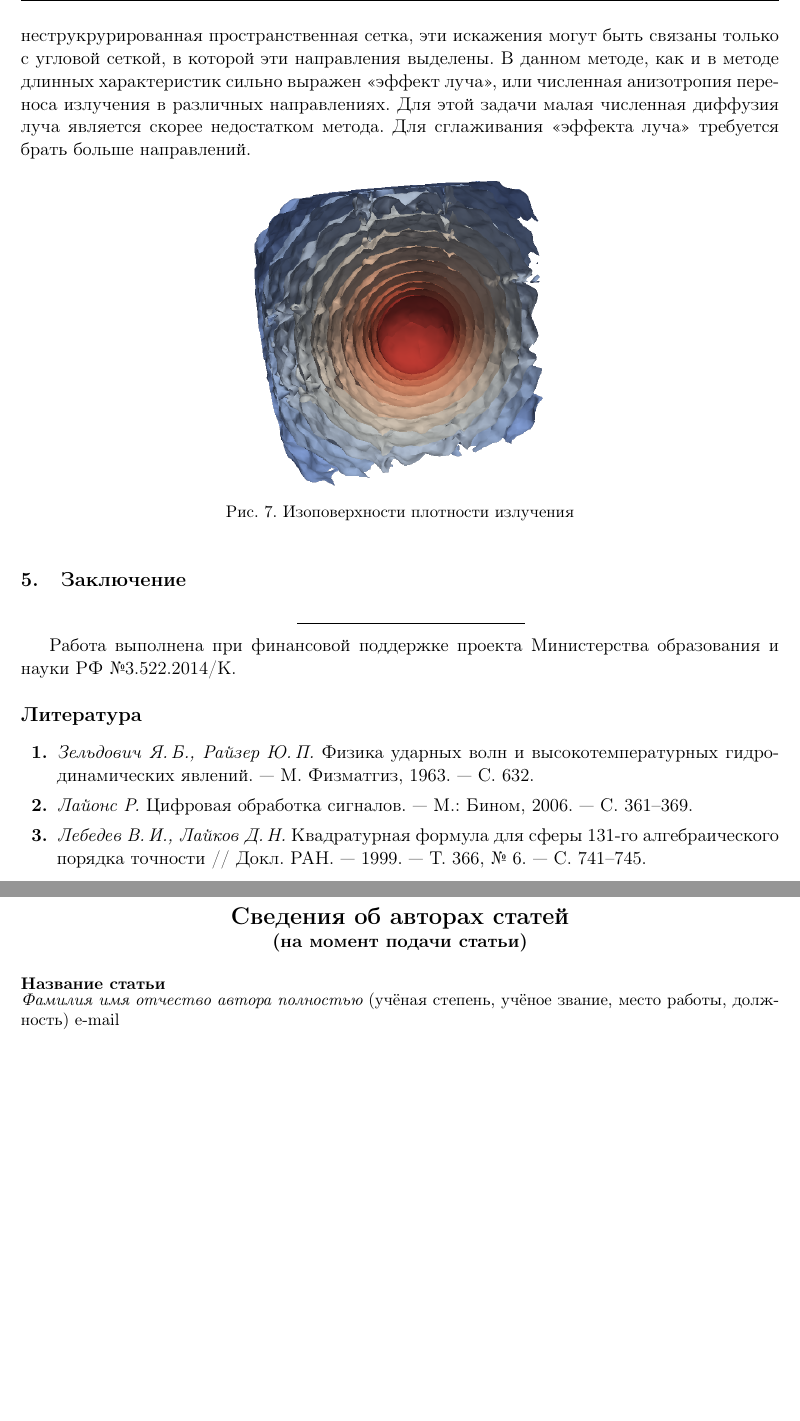
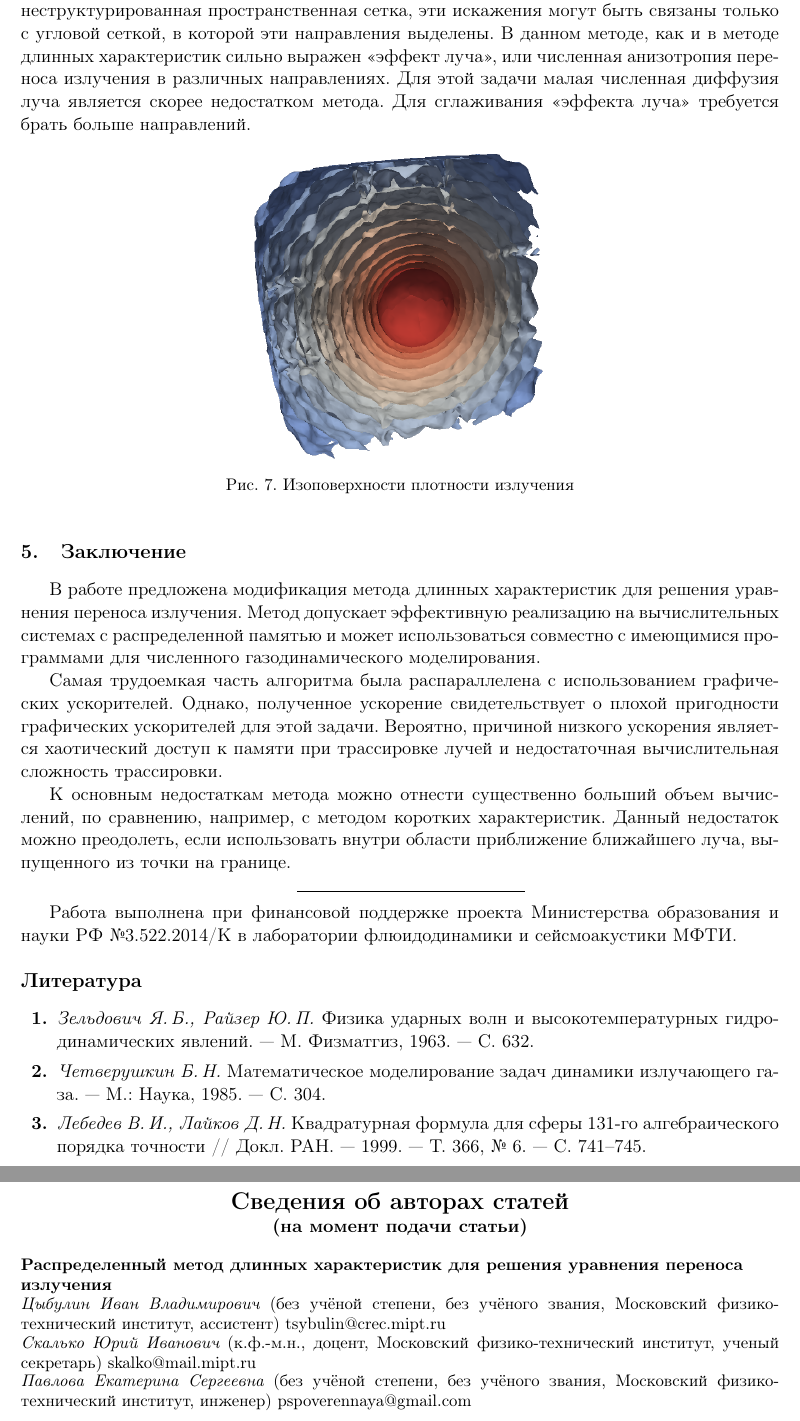
Before and after one commit to uranix/tsybulin2015-trudy, a LaTeX book (main.tex, which reads authors.tex, tsybulin/tsybulin.tex): two parts of pages 8 and 10 of 11 before the commit and two parts of pages 8 and 11 of 12 after it, joined at a grey line, cut so that both start at the same text, the shorter picture padded with empty space. Compiled offline with pdfLaTeX; the source files are stored in an older character set and shown here as Unicode.

Commit message:
Updated supplementary data

```diff
--- a/authors.tex
+++ b/authors.tex
@@ -15,9 +15,9 @@
 
 \small
 
-\tit{Название статьи}
-\auth{Фамилия имя отчество автора полностью}{учёная степень, учёное звание, место работы, должность}{e-mail}
-
-
+\tit{Распределенный метод длинных характеристик для решения уравнения переноса излучения}
+\auth{Цыбулин Иван Владимирович}{без учёной степени, без учёного звания, Московский физико-технический институт, ассистент}{tsybulin@crec.mipt.ru}
+\auth{Скалько Юрий Иванович}{к.ф.-м.н., доцент, Московский физико-технический институт, ученый секретарь}{skalko@mail.mipt.ru}
+\auth{Павлова Екатерина Сергеевна}{без учёной степени, без учёного звания, Московский физико-технический институт, инженер}{pspoverennaya@gmail.com}
 
 \endgroup
--- a/main.tex
+++ b/main.tex
@@ -39,7 +39,7 @@
 
 \affil{Московский физико-технический институт (государственный университет)}
 
-\title{Распределенная реализация метода длинных характеристик для решения уравнения переноса излучения}
+\title{Распределенный метод длинных характеристик для решения уравнения переноса излучения}
 
 \inputarticle[519.63]{tsybulin}{И.\,В. Цыбулин, Ю.\,И. Скалько, Е.\,С. Павлова}
 
--- a/tsybulin/tsybulin.tex
+++ b/tsybulin/tsybulin.tex
@@ -252,7 +252,7 @@ $8(4)$ & 25.5 & 69 & 2.70x\\ \hline
 \end{tabular}
 \end{table}
 
-Так как рассматриваемая задача сферически-симметрична хорошим тестом вычислительного метода является тест на сферичность изоповерхностей решения (см рис. \ref{fig:iso}). Видно, что искажения в направлениях координатных осей довольно сильны. Так как используется неструкрурированная пространственная сетка, эти искажения могут быть связаны только с угловой сеткой, в которой эти направления выделены. В данном методе, как и в методе длинных характеристик сильно выражен <<эффект луча>>, или численная анизотропия переноса излучения в различных направлениях. Для этой задачи малая численная диффузия луча является скорее недостатком метода. Для сглаживания <<эффекта луча>> требуется брать больше направлений.
+Так как рассматриваемая задача сферически-симметрична хорошим тестом вычислительного метода является тест на сферичность изоповерхностей решения (см рис. \ref{fig:iso}). Видно, что искажения в направлениях координатных осей довольно сильны. Так как используется неструктурированная пространственная сетка, эти искажения могут быть связаны только с угловой сеткой, в которой эти направления выделены. В данном методе, как и в методе длинных характеристик сильно выражен <<эффект луча>>, или численная анизотропия переноса излучения в различных направлениях. Для этой задачи малая численная диффузия луча является скорее недостатком метода. Для сглаживания <<эффекта луча>> требуется брать больше направлений.
 
 \begin{figure}[h] \centering
 \includegraphics[width=0.4\linewidth]{tsybulin7}
@@ -262,19 +262,23 @@ $8(4)$ & 25.5 & 69 & 2.70x\\ \hline
 
 \section{Заключение}
 
+В работе предложена модификация метода длинных характеристик для решения уравнения переноса излучения. Метод допускает эффективную реализацию на вычислительных системах с распределенной памятью и может использоваться совместно с имеющимися программами для численного газодинамического моделирования.
 
+Самая трудоемкая часть алгоритма была распараллелена с использованием графических ускорителей. Однако, полученное ускорение свидетельствует о плохой пригодности графических ускорителей для этой задачи. Вероятно, причиной низкого ускорения является хаотический доступ к памяти при трассировке лучей и недостаточная вычислительная сложность трассировки.
+
+К основным недостаткам метода можно отнести существенно больший объем вычислений, по сравнению, например, с методом коротких характеристик. Данный недостаток можно преодолеть, если использовать внутри области приближение ближайшего луча, выпущенного из точки на границе.
 
 \hfil \hbox to 0.3\textwidth{\hrulefill} \smallskip
 
 %Благодарности
-Работа выполнена при финансовой поддержке проекта Министерства образования и науки РФ №3.522.2014/К.
+Работа выполнена при финансовой поддержке проекта Министерства образования и науки РФ №3.522.2014/К в лаборатории флюидодинамики и сейсмоакустики МФТИ.
 
 %Литература
 \begin{thebibliography}{99}
 
 \bibitem{zeld1963} \textit{Зельдович Я.\,Б., Райзер Ю.\,П.} Физика ударных волн и высокотемпературных гидродинамических явлений. --- М. Физматгиз, 1963. --- С.~632.
 
-\bibitem{chet1985}  \textit{Лайонс Р.}  Цифровая обработка сигналов.~--- М.: Бином, 2006.~--- С.~361--369.
+\bibitem{chet1985}  \textit{Четверушкин Б.\,Н.} Математическое моделирование задач динамики излучающего газа.~--- М.: Наука, 1985.~--- С.~304.
 
 \bibitem{lebedev1999} \textit{Лебедев В.\,И., Лайков Д.\,Н.} Квадратурная формула для сферы 131-го алгебраического порядка точности // Докл. РАН.~--- 1999.~--- Т.~366, №~6.~--- С.~741--745.
 
```
Also changed, not shown: links.tex (+2 -2 lines), summaries.tex (+4 -3 lines), tsybulin/tsybulin.tex (10 more changed lines).
